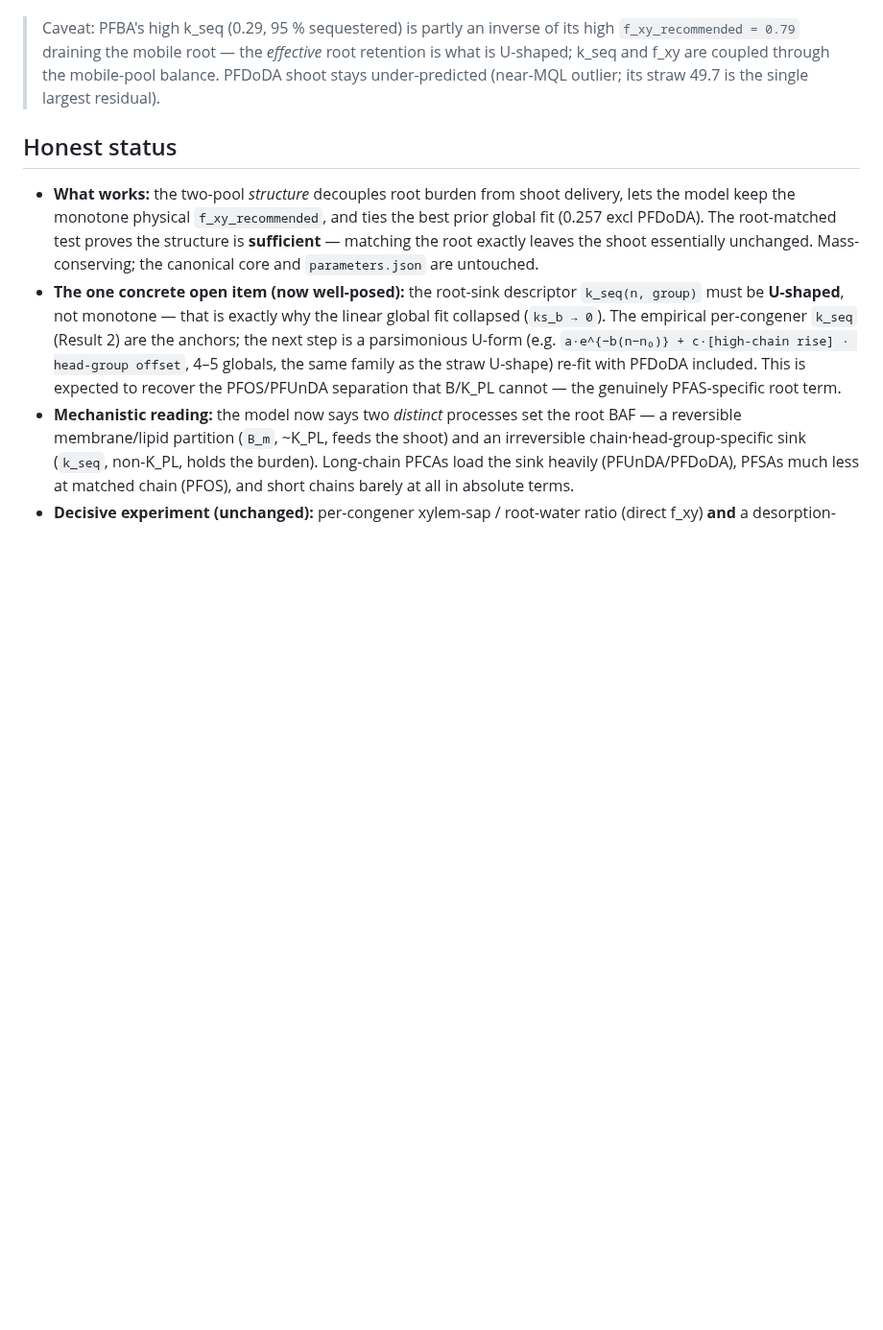
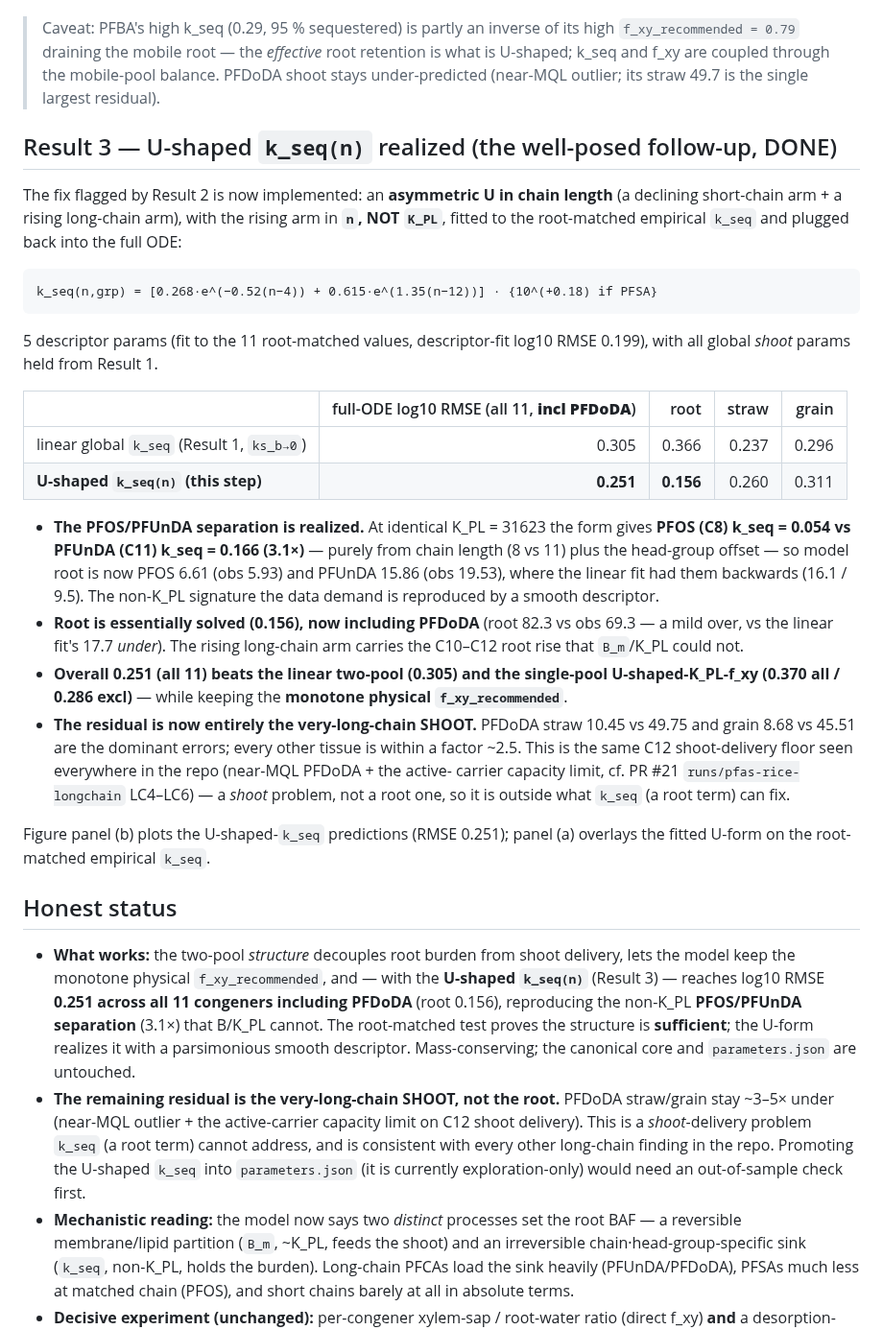
Before and after one commit to ccy5123/pfas-rice-model, a Markdown page: docs/twopool_root_exploration.md, the part around the change. Shown at 96% size. Rendered like a GitHub page; blank space fills up the shorter version.

````diff
--- a/docs/twopool_root_exploration.md
+++ b/docs/twopool_root_exploration.md
@@ -131,19 +131,56 @@ Three conclusions:
 > U-shaped; k_seq and f_xy are coupled through the mobile-pool balance. PFDoDA shoot stays
 > under-predicted (near-MQL outlier; its straw 49.7 is the single largest residual).
 
+## Result 3 — U-shaped `k_seq(n)` realized (the well-posed follow-up, DONE)
+
+The fix flagged by Result 2 is now implemented: an **asymmetric U in chain length** (a declining
+short-chain arm + a rising long-chain arm), with the rising arm in **`n`, NOT `K_PL`**, fitted to
+the root-matched empirical `k_seq` and plugged back into the full ODE:
+
+```
+k_seq(n,grp) = [0.268·e^(−0.52(n−4)) + 0.615·e^(1.35(n−12))] · {10^(+0.18) if PFSA}
+```
+
+5 descriptor params (fit to the 11 root-matched values, descriptor-fit log10 RMSE 0.199), with
+all global *shoot* params held from Result 1.
+
+| | full-ODE log10 RMSE (all 11, **incl PFDoDA**) | root | straw | grain |
+|---|--:|--:|--:|--:|
+| linear global `k_seq` (Result 1, `ks_b→0`) | 0.305 | 0.366 | 0.237 | 0.296 |
+| **U-shaped `k_seq(n)` (this step)** | **0.251** | **0.156** | 0.260 | 0.311 |
+
+- **The PFOS/PFUnDA separation is realized.** At identical K_PL = 31623 the form gives
+  **PFOS (C8) k_seq = 0.054 vs PFUnDA (C11) k_seq = 0.166 (3.1×)** — purely from chain length
+  (8 vs 11) plus the head-group offset — so model root is now PFOS 6.61 (obs 5.93) and PFUnDA
+  15.86 (obs 19.53), where the linear fit had them backwards (16.1 / 9.5). The non-K_PL signature
+  the data demand is reproduced by a smooth descriptor.
+- **Root is essentially solved (0.156), now including PFDoDA** (root 82.3 vs obs 69.3 — a mild
+  over, vs the linear fit's 17.7 *under*). The rising long-chain arm carries the C10–C12 root rise
+  that `B_m`/K_PL could not.
+- **Overall 0.251 (all 11) beats the linear two-pool (0.305) and the single-pool U-shaped-K_PL-f_xy
+  (0.370 all / 0.286 excl)** — while keeping the **monotone physical `f_xy_recommended`**.
+- **The residual is now entirely the very-long-chain SHOOT.** PFDoDA straw 10.45 vs 49.75 and
+  grain 8.68 vs 45.51 are the dominant errors; every other tissue is within a factor ~2.5. This is
+  the same C12 shoot-delivery floor seen everywhere in the repo (near-MQL PFDoDA + the active-
+  carrier capacity limit, cf. PR #21 `runs/pfas-rice-longchain` LC4–LC6) — a *shoot* problem, not a
+  root one, so it is outside what `k_seq` (a root term) can fix.
+
+Figure panel (b) plots the U-shaped-`k_seq` predictions (RMSE 0.251); panel (a) overlays the
+fitted U-form on the root-matched empirical `k_seq`.
+
 ## Honest status
 
 - **What works:** the two-pool *structure* decouples root burden from shoot delivery, lets the
-  model keep the monotone physical `f_xy_recommended`, and ties the best prior global fit (0.257
-  excl PFDoDA). The root-matched test proves the structure is **sufficient** — matching the root
-  exactly leaves the shoot essentially unchanged. Mass-conserving; the canonical core and
-  `parameters.json` are untouched.
-- **The one concrete open item (now well-posed):** the root-sink descriptor `k_seq(n, group)`
-  must be **U-shaped**, not monotone — that is exactly why the linear global fit collapsed
-  (`ks_b → 0`). The empirical per-congener `k_seq` (Result 2) are the anchors; the next step is a
-  parsimonious U-form (e.g. `a·e^{−b(n−n₀)} + c·[high-chain rise] · head-group offset`, 4–5
-  globals, the same family as the straw U-shape) re-fit with PFDoDA included. This is expected to
-  recover the PFOS/PFUnDA separation that B/K_PL cannot — the genuinely PFAS-specific root term.
+  model keep the monotone physical `f_xy_recommended`, and — with the **U-shaped `k_seq(n)`**
+  (Result 3) — reaches log10 RMSE **0.251 across all 11 congeners including PFDoDA** (root 0.156),
+  reproducing the non-K_PL **PFOS/PFUnDA separation** (3.1×) that B/K_PL cannot. The root-matched
+  test proves the structure is **sufficient**; the U-form realizes it with a parsimonious smooth
+  descriptor. Mass-conserving; the canonical core and `parameters.json` are untouched.
+- **The remaining residual is the very-long-chain SHOOT, not the root.** PFDoDA straw/grain stay
+  ~3–5× under (near-MQL outlier + the active-carrier capacity limit on C12 shoot delivery). This
+  is a *shoot*-delivery problem `k_seq` (a root term) cannot address, and is consistent with every
+  other long-chain finding in the repo. Promoting the U-shaped `k_seq` into `parameters.json` (it
+  is currently exploration-only) would need an out-of-sample check first.
 - **Mechanistic reading:** the model now says two *distinct* processes set the root BAF — a
   reversible membrane/lipid partition (`B_m`, ~K_PL, feeds the shoot) and an irreversible
   chain·head-group-specific sink (`k_seq`, non-K_PL, holds the burden). Long-chain PFCAs load the
````
Also changed, not shown: CLAUDE.md (+7 -2 lines), validation/figures/twopool_root_exploration.png, 1 other file.
